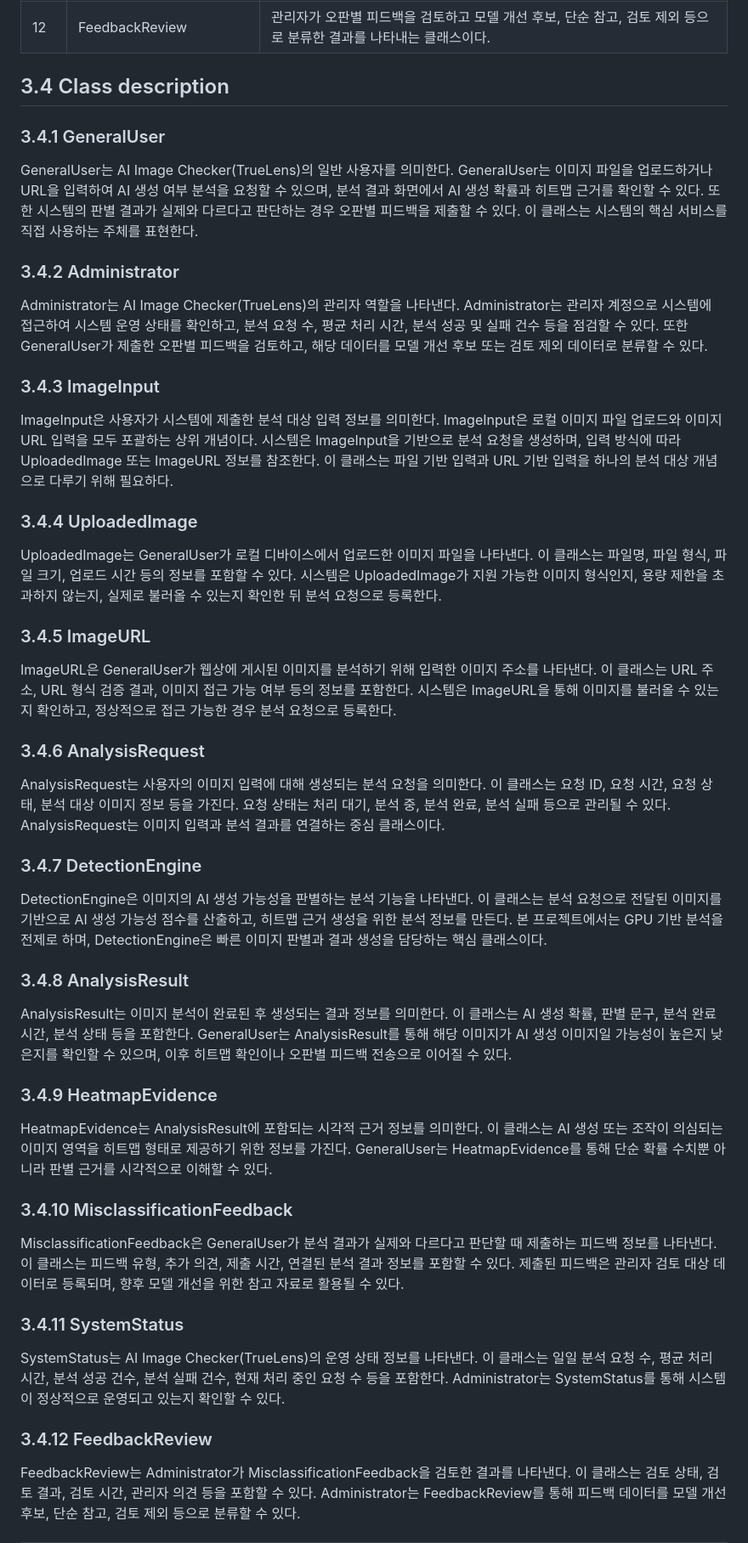
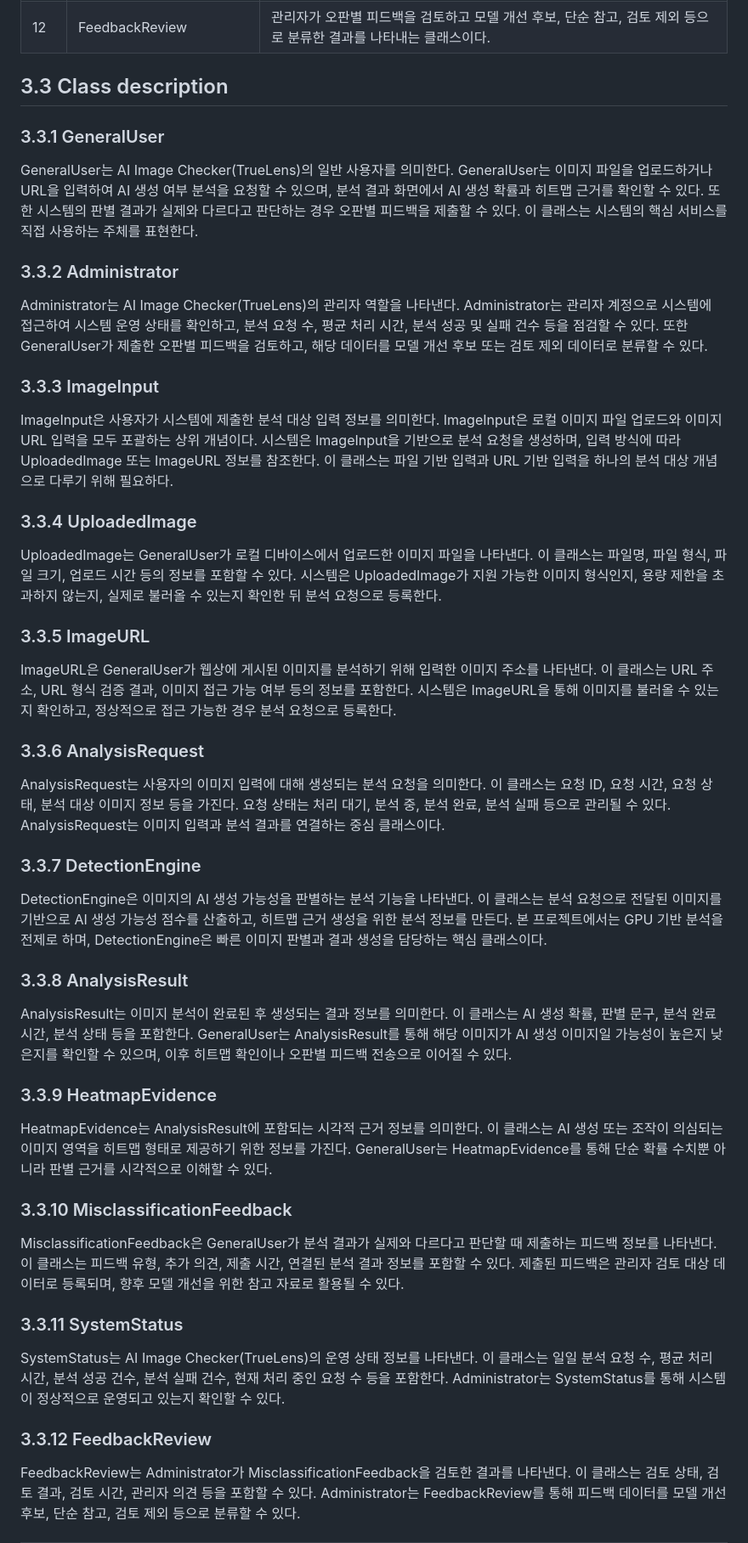
Before and after one commit to Tmxla/AI_Image_Checker, a Markdown page: Analysis_22313526_장지웅.md, the part around one of its changes. Shown at 85% size. Drawn GitHub-style.

Commit message:
교수님 피드백 받고 클래스 다이어그램 삭제
Updated the domain class diagram section to a class list and restructured class descriptions. Removed unnecessary references and streamlined the content.

```diff
--- a/Analysis_22313526_장지웅.md
+++ b/Analysis_22313526_장지웅.md
@@ -999,53 +993,53 @@ AI Image Checker는 사용자가 이미지 파일 또는 URL을 입력하고,
 | 11 | SystemStatus | 시스템의 운영 상태를 나타내는 클래스이다. 일일 분석 요청 수, 평균 처리 시간, 실패 건수, 현재 처리 중인 요청 수 등을 포함한다. |
 | 12 | FeedbackReview | 관리자가 오판별 피드백을 검토하고 모델 개선 후보, 단순 참고, 검토 제외 등으로 분류한 결과를 나타내는 클래스이다. |
 
-## 3.4 Class description
+## 3.3 Class description
 
-### 3.4.1 GeneralUser
+### 3.3.1 GeneralUser
 
 GeneralUser는 AI Image Checker(TrueLens)의 일반 사용자를 의미한다. GeneralUser는 이미지 파일을 업로드하거나 URL을 입력하여 AI 생성 여부 분석을 요청할 수 있으며, 분석 결과 화면에서 AI 생성 확률과 히트맵 근거를 확인할 수 있다. 또한 시스템의 판별 결과가 실제와 다르다고 판단하는 경우 오판별 피드백을 제출할 수 있다. 이 클래스는 시스템의 핵심 서비스를 직접 사용하는 주체를 표현한다.
 
-### 3.4.2 Administrator
+### 3.3.2 Administrator
 
 Administrator는 AI Image Checker(TrueLens)의 관리자 역할을 나타낸다. Administrator는 관리자 계정으로 시스템에 접근하여 시스템 운영 상태를 확인하고, 분석 요청 수, 평균 처리 시간, 분석 성공 및 실패 건수 등을 점검할 수 있다. 또한 GeneralUser가 제출한 오판별 피드백을 검토하고, 해당 데이터를 모델 개선 후보 또는 검토 제외 데이터로 분류할 수 있다.
 
-### 3.4.3 ImageInput
+### 3.3.3 ImageInput
 
 ImageInput은 사용자가 시스템에 제출한 분석 대상 입력 정보를 의미한다. ImageInput은 로컬 이미지 파일 업로드와 이미지 URL 입력을 모두 포괄하는 상위 개념이다. 시스템은 ImageInput을 기반으로 분석 요청을 생성하며, 입력 방식에 따라 UploadedImage 또는 ImageURL 정보를 참조한다. 이 클래스는 파일 기반 입력과 URL 기반 입력을 하나의 분석 대상 개념으로 다루기 위해 필요하다.
 
-### 3.4.4 UploadedImage
+### 3.3.4 UploadedImage
 
 UploadedImage는 GeneralUser가 로컬 디바이스에서 업로드한 이미지 파일을 나타낸다. 이 클래스는 파일명, 파일 형식, 파일 크기, 업로드 시간 등의 정보를 포함할 수 있다. 시스템은 UploadedImage가 지원 가능한 이미지 형식인지, 용량 제한을 초과하지 않는지, 실제로 불러올 수 있는지 확인한 뒤 분석 요청으로 등록한다.
 
-### 3.4.5 ImageURL
+### 3.3.5 ImageURL
 
 ImageURL은 GeneralUser가 웹상에 게시된 이미지를 분석하기 위해 입력한 이미지 주소를 나타낸다. 이 클래스는 URL 주소, URL 형식 검증 결과, 이미지 접근 가능 여부 등의 정보를 포함한다. 시스템은 ImageURL을 통해 이미지를 불러올 수 있는지 확인하고, 정상적으로 접근 가능한 경우 분석 요청으로 등록한다.
 
-### 3.4.6 AnalysisRequest
+### 3.3.6 AnalysisRequest
 
 AnalysisRequest는 사용자의 이미지 입력에 대해 생성되는 분석 요청을 의미한다. 이 클래스는 요청 ID, 요청 시간, 요청 상태, 분석 대상 이미지 정보 등을 가진다. 요청 상태는 처리 대기, 분석 중, 분석 완료, 분석 실패 등으로 관리될 수 있다. AnalysisRequest는 이미지 입력과 분석 결과를 연결하는 중심 클래스이다.
 
-### 3.4.7 DetectionEngine
+### 3.3.7 DetectionEngine
 
 DetectionEngine은 이미지의 AI 생성 가능성을 판별하는 분석 기능을 나타낸다. 이 클래스는 분석 요청으로 전달된 이미지를 기반으로 AI 생성 가능성 점수를 산출하고, 히트맵 근거 생성을 위한 분석 정보를 만든다. 본 프로젝트에서는 GPU 기반 분석을 전제로 하며, DetectionEngine은 빠른 이미지 판별과 결과 생성을 담당하는 핵심 클래스이다.
 
-### 3.4.8 AnalysisResult
+### 3.3.8 AnalysisResult
 
 AnalysisResult는 이미지 분석이 완료된 후 생성되는 결과 정보를 의미한다. 이 클래스는 AI 생성 확률, 판별 문구, 분석 완료 시간, 분석 상태 등을 포함한다. GeneralUser는 AnalysisResult를 통해 해당 이미지가 AI 생성 이미지일 가능성이 높은지 낮은지를 확인할 수 있으며, 이후 히트맵 확인이나 오판별 피드백 전송으로 이어질 수 있다.
 
-### 3.4.9 HeatmapEvidence
+### 3.3.9 HeatmapEvidence
 
 HeatmapEvidence는 AnalysisResult에 포함되는 시각적 근거 정보를 의미한다. 이 클래스는 AI 생성 또는 조작이 의심되는 이미지 영역을 히트맵 형태로 제공하기 위한 정보를 가진다. GeneralUser는 HeatmapEvidence를 통해 단순 확률 수치뿐 아니라 판별 근거를 시각적으로 이해할 수 있다.
 
-### 3.4.10 MisclassificationFeedback
+### 3.3.10 MisclassificationFeedback
 
 MisclassificationFeedback은 GeneralUser가 분석 결과가 실제와 다르다고 판단할 때 제출하는 피드백 정보를 나타낸다. 이 클래스는 피드백 유형, 추가 의견, 제출 시간, 연결된 분석 결과 정보를 포함할 수 있다. 제출된 피드백은 관리자 검토 대상 데이터로 등록되며, 향후 모델 개선을 위한 참고 자료로 활용될 수 있다.
 
-### 3.4.11 SystemStatus
+### 3.3.11 SystemStatus
 
 SystemStatus는 AI Image Checker(TrueLens)의 운영 상태 정보를 나타낸다. 이 클래스는 일일 분석 요청 수, 평균 처리 시간, 분석 성공 건수, 분석 실패 건수, 현재 처리 중인 요청 수 등을 포함한다. Administrator는 SystemStatus를 통해 시스템이 정상적으로 운영되고 있는지 확인할 수 있다.
 
-### 3.4.12 FeedbackReview
+### 3.3.12 FeedbackReview
 
 FeedbackReview는 Administrator가 MisclassificationFeedback을 검토한 결과를 나타낸다. 이 클래스는 검토 상태, 검토 결과, 검토 시간, 관리자 의견 등을 포함할 수 있다. Administrator는 FeedbackReview를 통해 피드백 데이터를 모델 개선 후보, 단순 참고, 검토 제외 등으로 분류할 수 있다.
 
```
Also changed, not shown: other parts of Analysis_22313526_장지웅.md (+8 -20 lines).
